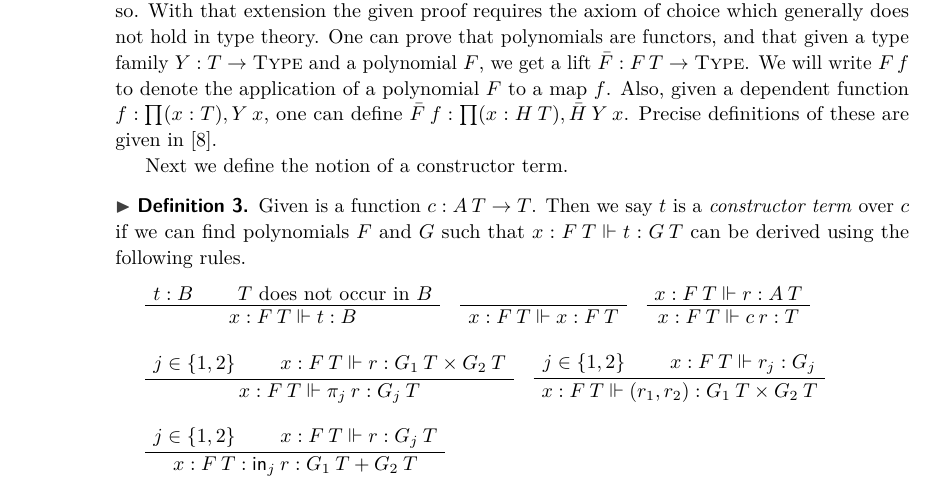
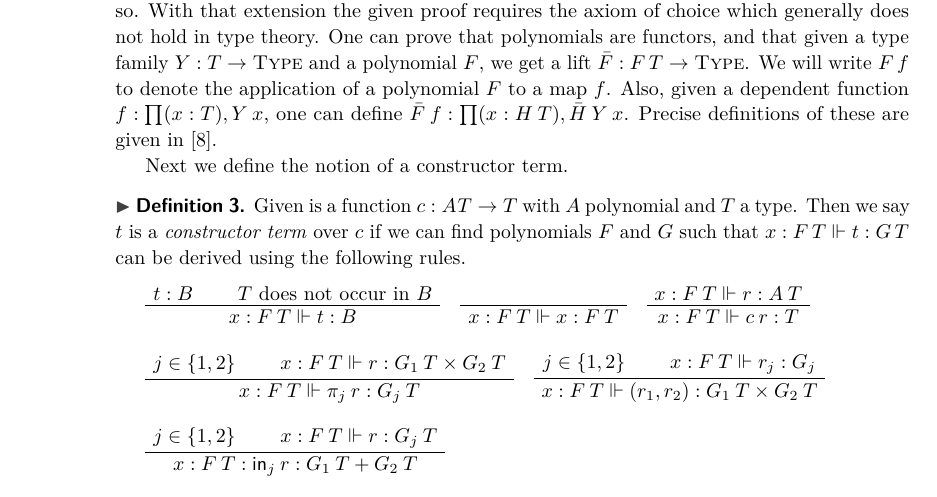
Before and after one commit to nmvdw/Three-HITs, a LaTeX paper (Paper/Paper.tex): part of page 2 of 14, cut so that both start at the same text. Compiled offline with pdfLaTeX.

Commit message:
Fixed def:constructor-term

```diff
--- a/Paper/Paper.tex
+++ b/Paper/Paper.tex
@@ -169,7 +169,7 @@ Precise definitions of these are given in \cite{basoldhigher}.
 Next we define the notion of a constructor term.
 \begin{definition}
 \label{def:constructor-term}
-Given is a function $c : A \> T \rightarrow T$.
+Given is a function $c : A \> T \rightarrow T$ with $A$ polynomial and $T$ a type.
 Then we say $t$ is a \emph{constructor term} over $c$ if we can find polynomials $F$ and $G$ such that $x : F \> T \Vdash t : G \> T$ can be derived using the following rules.
 \begin{gather*}
         \AxiomC{$t : B$}
```
Also changed, not shown: 1 other file.
